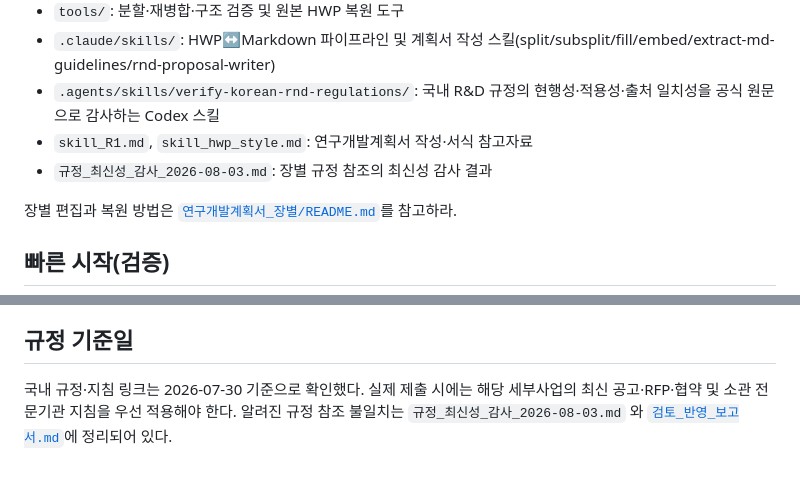
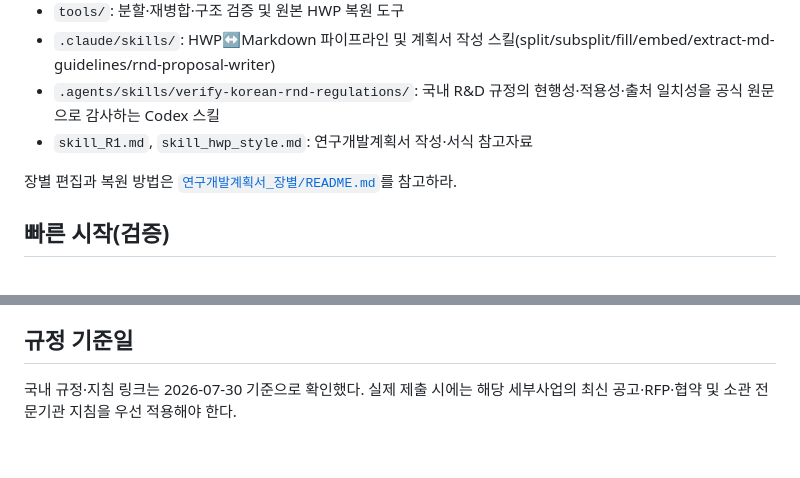
Before and after one commit to kimhosun/Business-plan, a Markdown page: README.md, 2 parts joined by grey strips. Rendered like a GitHub page.

Commit message:
Drop README references to deleted review/audit reports
The two report docs (검토_반영_보고서, 규정_최신성_감사) were removed on main;
clean up their now-dead README references (파일 목록 + 규정 기준일 문단).

Co-Authored-By: Claude Opus 4.8 (1M context) <noreply@anthropic.com>

```diff
--- a/README.md
+++ b/README.md
@@ -59,7 +59,6 @@
 - `.claude/skills/`: HWP↔Markdown 파이프라인 및 계획서 작성 스킬(split/subsplit/fill/embed/extract-md-guidelines/rnd-proposal-writer)
 - `.agents/skills/verify-korean-rnd-regulations/`: 국내 R&D 규정의 현행성·적용성·출처 일치성을 공식 원문으로 감사하는 Codex 스킬
 - `skill_R1.md`, `skill_hwp_style.md`: 연구개발계획서 작성·서식 참고자료
-- `규정_최신성_감사_2026-08-03.md`: 장별 규정 참조의 최신성 감사 결과
 
 장별 편집과 복원 방법은 [`연구개발계획서_장별/README.md`](연구개발계획서_장별/README.md)를 참고하라.
 
@@ -94,4 +93,4 @@ python tools/hwpmd_tool.py validate --input 연구개발계획서_장별_병합.
 
 ## 규정 기준일
 
-국내 규정·지침 링크는 2026-07-30 기준으로 확인했다. 실제 제출 시에는 해당 세부사업의 최신 공고·RFP·협약 및 소관 전문기관 지침을 우선 적용해야 한다. 알려진 규정 참조 불일치는 `규정_최신성_감사_2026-08-03.md` 와 [`검토_반영_보고서.md`](검토_반영_보고서.md)에 정리되어 있다.
+국내 규정·지침 링크는 2026-07-30 기준으로 확인했다. 실제 제출 시에는 해당 세부사업의 최신 공고·RFP·협약 및 소관 전문기관 지침을 우선 적용해야 한다.
```
